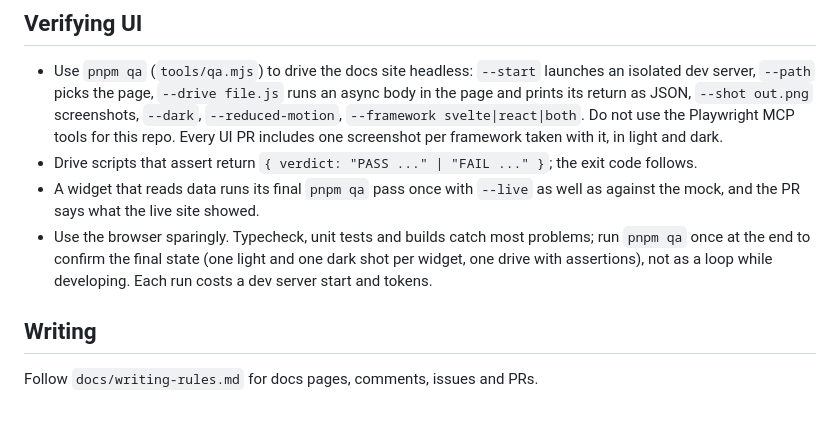
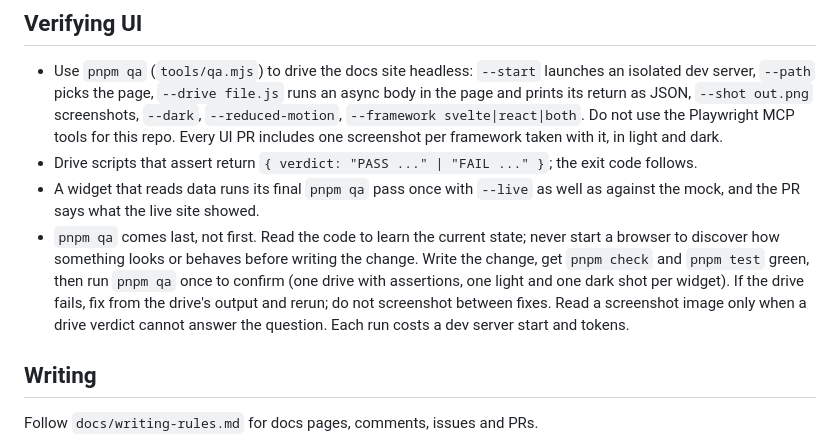
Before and after one commit to ksallee/sg-widgets, a Markdown page: CLAUDE.md, the part around the change. GitHub-like rendering; blank space fills up the shorter version.

Commit message:
CLAUDE.md: the browser comes after the change, the check and the tests
Co-Authored-By: Claude Fable 5.1 <noreply@anthropic.com>
Claude-Session: https://claude.ai/code/session_01KknbSZqkrczQTUXdkK8eu8

```diff
--- a/CLAUDE.md
+++ b/CLAUDE.md
@@ -26,9 +26,12 @@ Monorepo: `packages/core` (headless TS, npm), `packages/react` (shadcn registry,
 - Drive scripts that assert return `{ verdict: "PASS ..." | "FAIL ..." }`; the exit code follows.
 - A widget that reads data runs its final `pnpm qa` pass once with `--live` as well as against the
   mock, and the PR says what the live site showed.
-- Use the browser sparingly. Typecheck, unit tests and builds catch most problems; run `pnpm qa`
-  once at the end to confirm the final state (one light and one dark shot per widget, one drive
-  with assertions), not as a loop while developing. Each run costs a dev server start and tokens.
+- `pnpm qa` comes last, not first. Read the code to learn the current state; never start a
+  browser to discover how something looks or behaves before writing the change. Write the change,
+  get `pnpm check` and `pnpm test` green, then run `pnpm qa` once to confirm (one drive with
+  assertions, one light and one dark shot per widget). If the drive fails, fix from the drive's
+  output and rerun; do not screenshot between fixes. Read a screenshot image only when a drive
+  verdict cannot answer the question. Each run costs a dev server start and tokens.
 
 ## Writing
 
```
